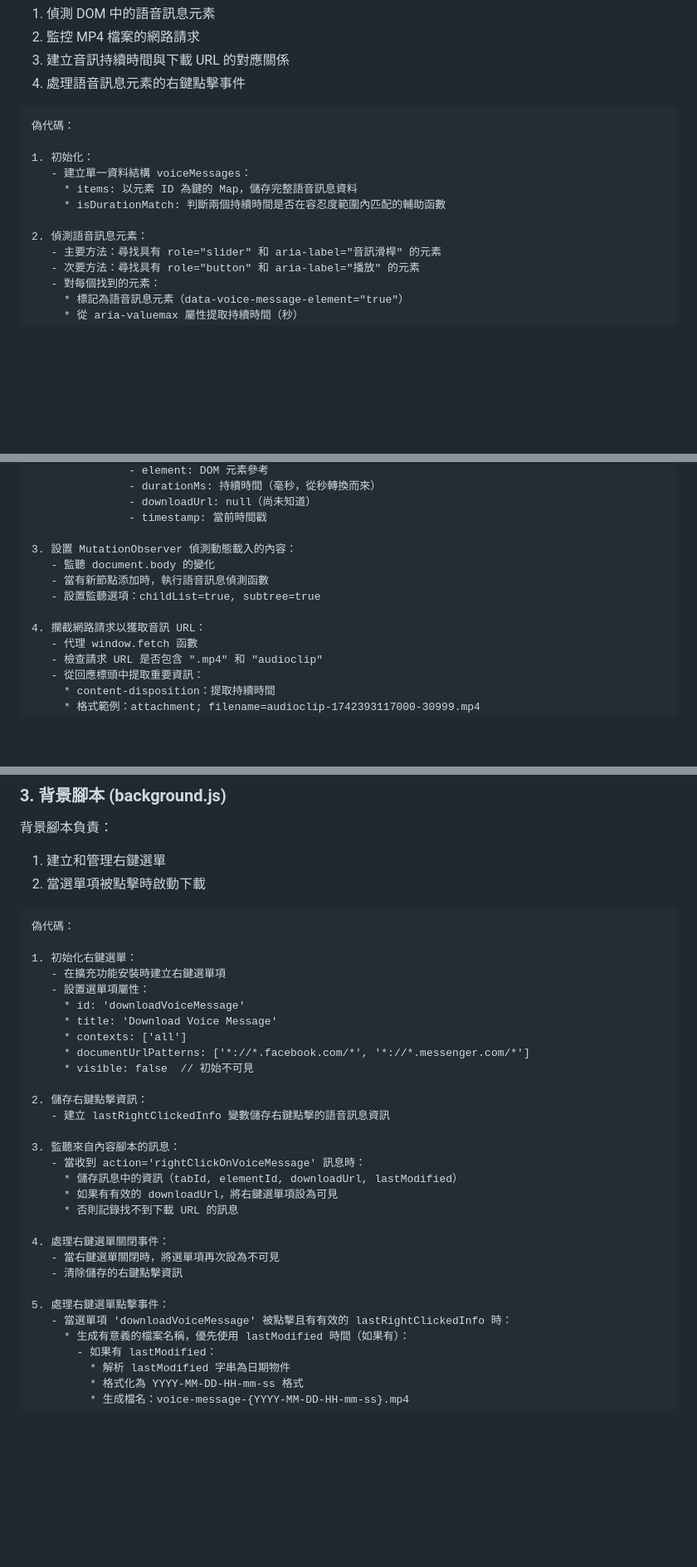
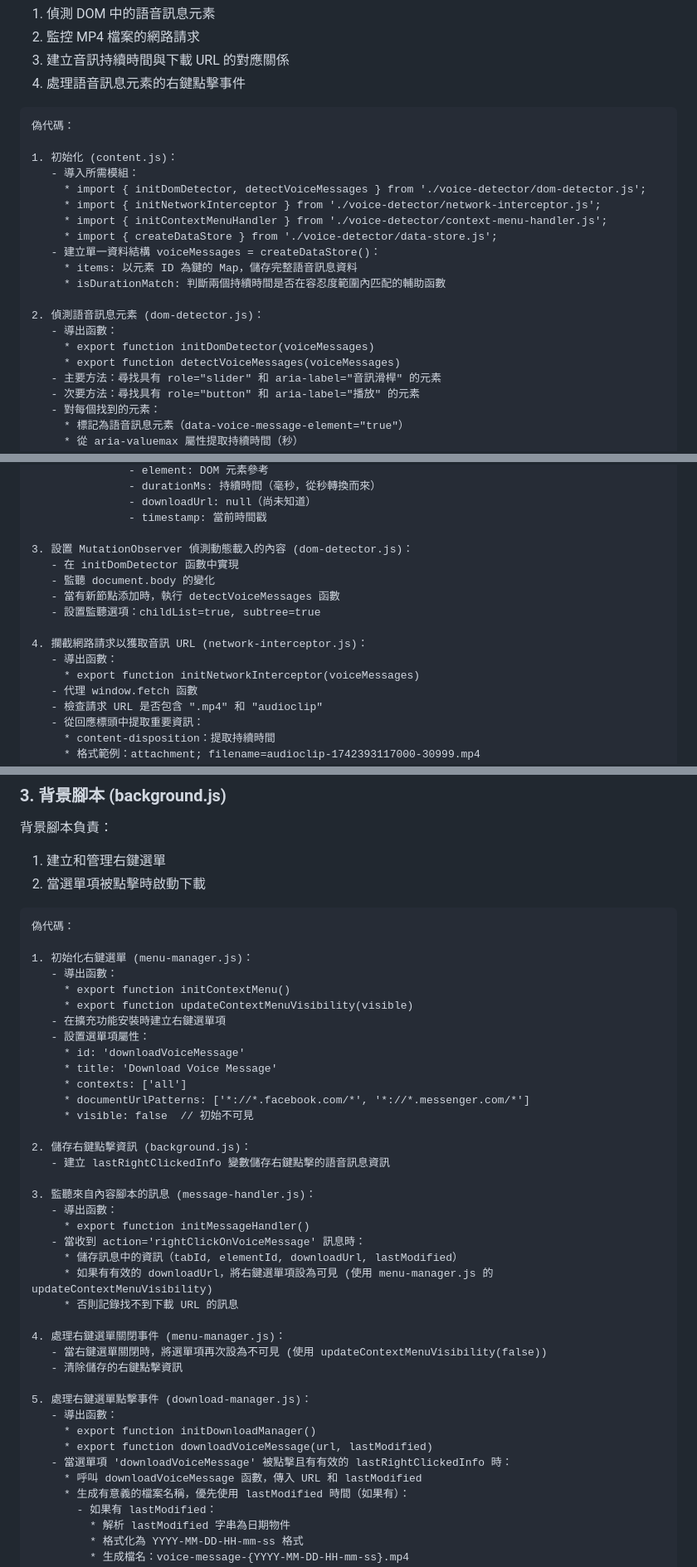
Before and after one commit to linporu/facebook-messenger-voice-message-download, a Markdown page: docs/technical-implementation.md, 3 parts joined by grey strips. Shown at 83% size. GitHub-like rendering; blank space fills up the shorter version.

````diff
--- a/docs/technical-implementation.md
+++ b/docs/technical-implementation.md
@@ -49,12 +49,20 @@ Manifest 配置包含：
 ```
 偽代碼：
 
-1. 初始化：
-   - 建立單一資料結構 voiceMessages：
+1. 初始化 (content.js)：
+   - 導入所需模組：
+     * import { initDomDetector, detectVoiceMessages } from './voice-detector/dom-detector.js';
+     * import { initNetworkInterceptor } from './voice-detector/network-interceptor.js';
+     * import { initContextMenuHandler } from './voice-detector/context-menu-handler.js';
+     * import { createDataStore } from './voice-detector/data-store.js';
+   - 建立單一資料結構 voiceMessages = createDataStore()：
      * items: 以元素 ID 為鍵的 Map，儲存完整語音訊息資料
      * isDurationMatch: 判斷兩個持續時間是否在容忍度範圍內匹配的輔助函數
 
-2. 偵測語音訊息元素：
+2. 偵測語音訊息元素 (dom-detector.js)：
+   - 導出函數：
+     * export function initDomDetector(voiceMessages)
+     * export function detectVoiceMessages(voiceMessages)
    - 主要方法：尋找具有 role="slider" 和 aria-label="音訊滑桿" 的元素
    - 次要方法：尋找具有 role="button" 和 aria-label="播放" 的元素
    - 對每個找到的元素：
@@ -79,12 +87,15 @@ Manifest 配置包含：
                - downloadUrl: null（尚未知道）
                - timestamp: 當前時間戳
 
-3. 設置 MutationObserver 偵測動態載入的內容：
+3. 設置 MutationObserver 偵測動態載入的內容 (dom-detector.js)：
+   - 在 initDomDetector 函數中實現
    - 監聽 document.body 的變化
-   - 當有新節點添加時，執行語音訊息偵測函數
+   - 當有新節點添加時，執行 detectVoiceMessages 函數
    - 設置監聽選項：childList=true, subtree=true
 
-4. 攔截網路請求以獲取音訊 URL：
+4. 攔截網路請求以獲取音訊 URL (network-interceptor.js)：
+   - 導出函數：
+     * export function initNetworkInterceptor(voiceMessages)
    - 代理 window.fetch 函數
    - 檢查請求 URL 是否包含 ".mp4" 和 "audioclip"
    - 從回應標頭中提取重要資訊：
@@ -175,7 +208,10 @@ Manifest 配置包含：
 ```
 偽代碼：
 
-1. 初始化右鍵選單：
+1. 初始化右鍵選單 (menu-manager.js)：
+   - 導出函數：
+     * export function initContextMenu()
+     * export function updateContextMenuVisibility(visible)
    - 在擴充功能安裝時建立右鍵選單項
    - 設置選單項屬性：
      * id: 'downloadVoiceMessage'
@@ -184,21 +220,27 @@ Manifest 配置包含：
      * documentUrlPatterns: ['*://*.facebook.com/*', '*://*.messenger.com/*']
      * visible: false  // 初始不可見
 
-2. 儲存右鍵點擊資訊：
+2. 儲存右鍵點擊資訊 (background.js)：
    - 建立 lastRightClickedInfo 變數儲存右鍵點擊的語音訊息資訊
 
-3. 監聽來自內容腳本的訊息：
+3. 監聽來自內容腳本的訊息 (message-handler.js)：
+   - 導出函數：
+     * export function initMessageHandler()
    - 當收到 action='rightClickOnVoiceMessage' 訊息時：
      * 儲存訊息中的資訊（tabId, elementId, downloadUrl, lastModified）
-     * 如果有有效的 downloadUrl，將右鍵選單項設為可見
+     * 如果有有效的 downloadUrl，將右鍵選單項設為可見 (使用 menu-manager.js 的 updateContextMenuVisibility)
      * 否則記錄找不到下載 URL 的訊息
 
-4. 處理右鍵選單關閉事件：
-   - 當右鍵選單關閉時，將選單項再次設為不可見
+4. 處理右鍵選單關閉事件 (menu-manager.js)：
+   - 當右鍵選單關閉時，將選單項再次設為不可見 (使用 updateContextMenuVisibility(false))
    - 清除儲存的右鍵點擊資訊
 
-5. 處理右鍵選單點擊事件：
+5. 處理右鍵選單點擊事件 (download-manager.js)：
+   - 導出函數：
+     * export function initDownloadManager()
+     * export function downloadVoiceMessage(url, lastModified)
    - 當選單項 'downloadVoiceMessage' 被點擊且有有效的 lastRightClickedInfo 時：
+     * 呼叫 downloadVoiceMessage 函數，傳入 URL 和 lastModified
      * 生成有意義的檔案名稱，優先使用 lastModified 時間（如果有）：
        - 如果有 lastModified：
          * 解析 lastModified 字串為日期物件
````
Also changed, not shown: other parts of docs/technical-implementation.md (+59 -34 lines).
